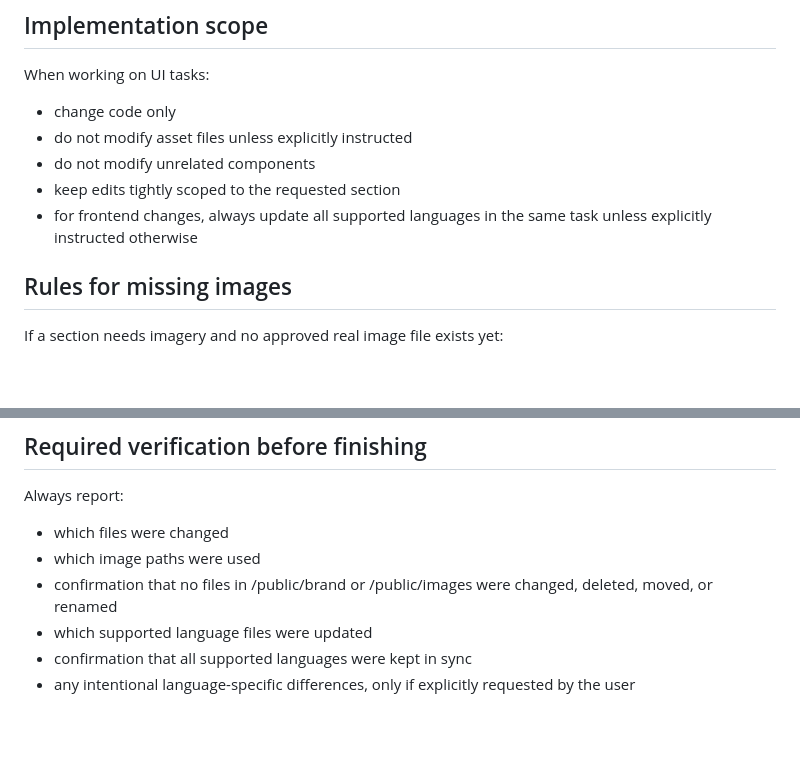
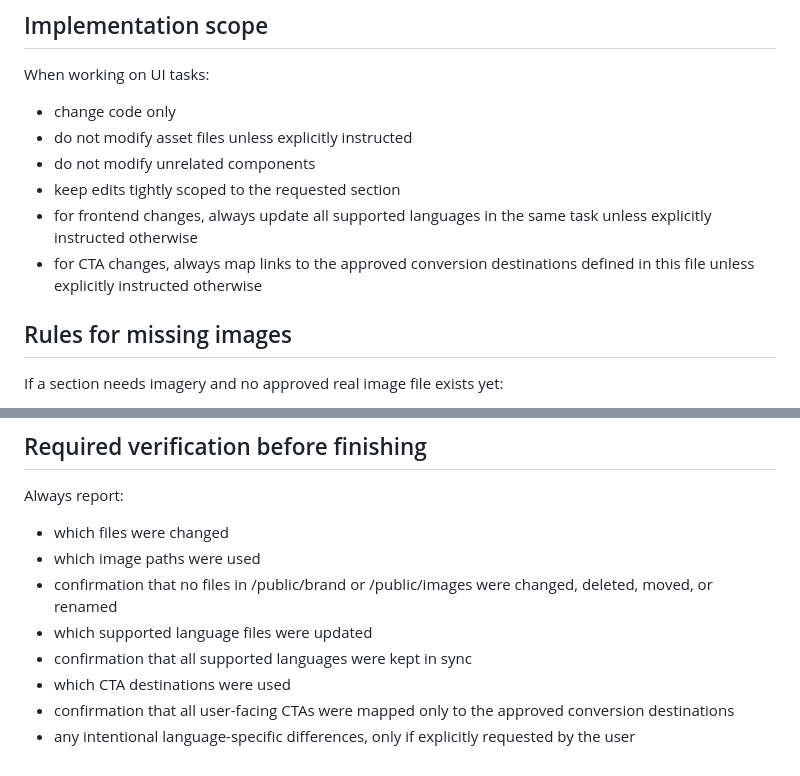
Before and after one commit to superintelligent-se/wininlife-org, a Markdown page: AGENTS.md, 2 parts joined by grey strips. Drawn GitHub-style; blank space fills up the shorter version.

```diff
--- a/AGENTS.md
+++ b/AGENTS.md
@@ -98,6 +163,7 @@ When working on UI tasks:
 - do not modify unrelated components
 - keep edits tightly scoped to the requested section
 - for frontend changes, always update all supported languages in the same task unless explicitly instructed otherwise
+- for CTA changes, always map links to the approved conversion destinations defined in this file unless explicitly instructed otherwise
 
 ## Rules for missing images
 
@@ -116,4 +182,6 @@ Always report:
 - confirmation that no files in /public/brand or /public/images were changed, deleted, moved, or renamed
 - which supported language files were updated
 - confirmation that all supported languages were kept in sync
+- which CTA destinations were used
+- confirmation that all user-facing CTAs were mapped only to the approved conversion destinations
 - any intentional language-specific differences, only if explicitly requested by the user
```
Also changed, not shown: other parts of AGENTS.md (+65 -0 lines).
